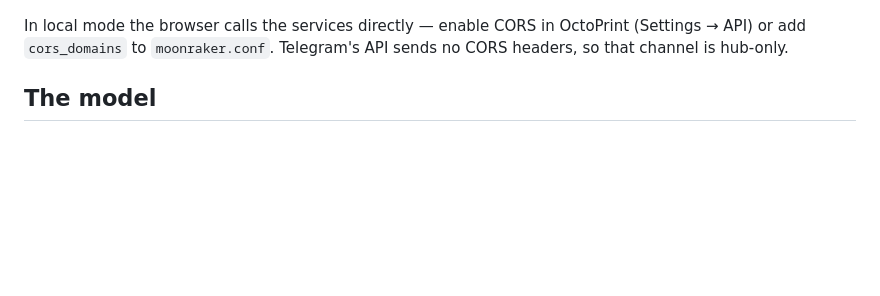
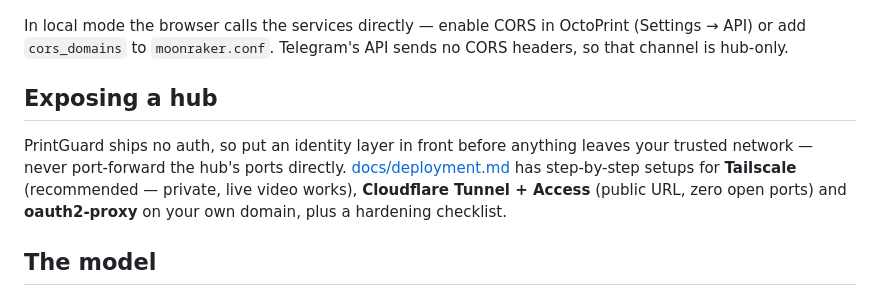
Before and after one commit to oliverbravery/PrintGuard, a Markdown page: README.md, the part around the change. GitHub-like rendering; blank space fills up the shorter version.

```diff
--- a/README.md
+++ b/README.md
@@ -85,6 +85,14 @@ In local mode the browser calls the services directly — enable CORS in OctoPri
 (Settings → API) or add `cors_domains` to `moonraker.conf`. Telegram's API sends no CORS
 headers, so that channel is hub-only.
 
+## Exposing a hub
+
+PrintGuard ships no auth, so put an identity layer in front before anything leaves your
+trusted network — never port-forward the hub's ports directly.
+[docs/deployment.md](docs/deployment.md) has step-by-step setups for **Tailscale**
+(recommended — private, live video works), **Cloudflare Tunnel + Access** (public URL,
+zero open ports) and **oauth2-proxy** on your own domain, plus a hardening checklist.
+
 ## The model
 
 The detector is a ShuffleNetV2 encoder classified by nearest prototype, trained for
```
Also changed, not shown: docs/deployment.md (added, +113 -0 lines).
